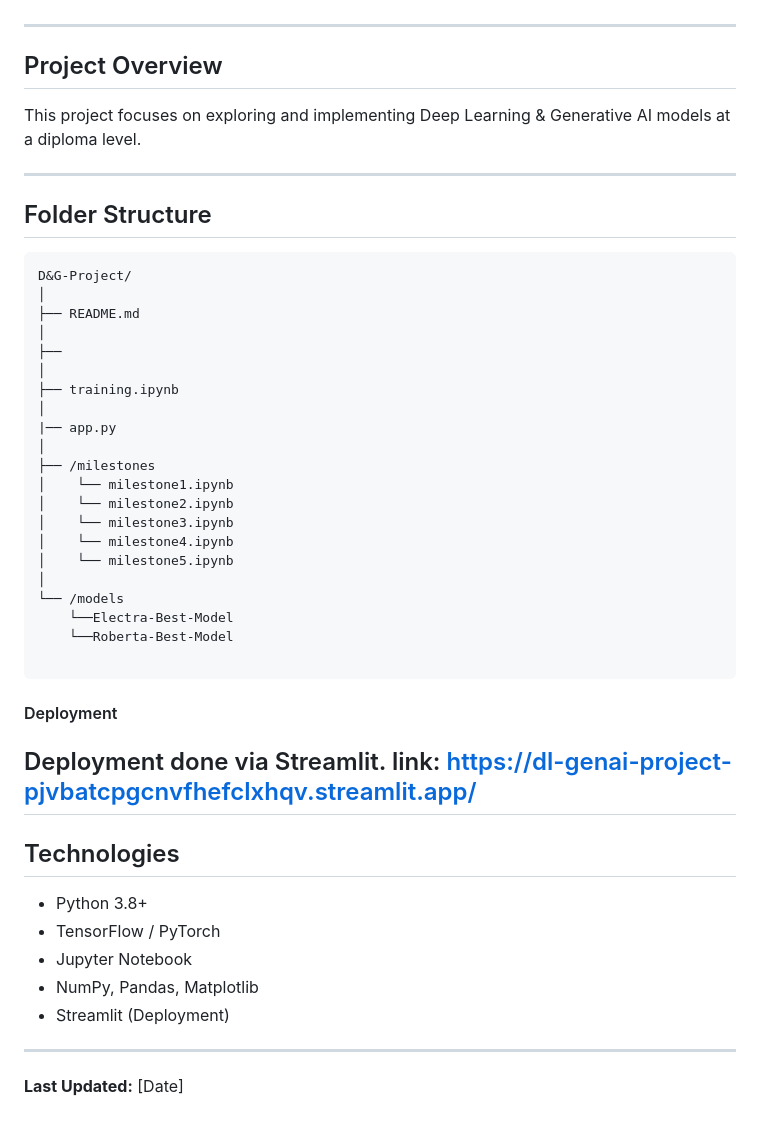
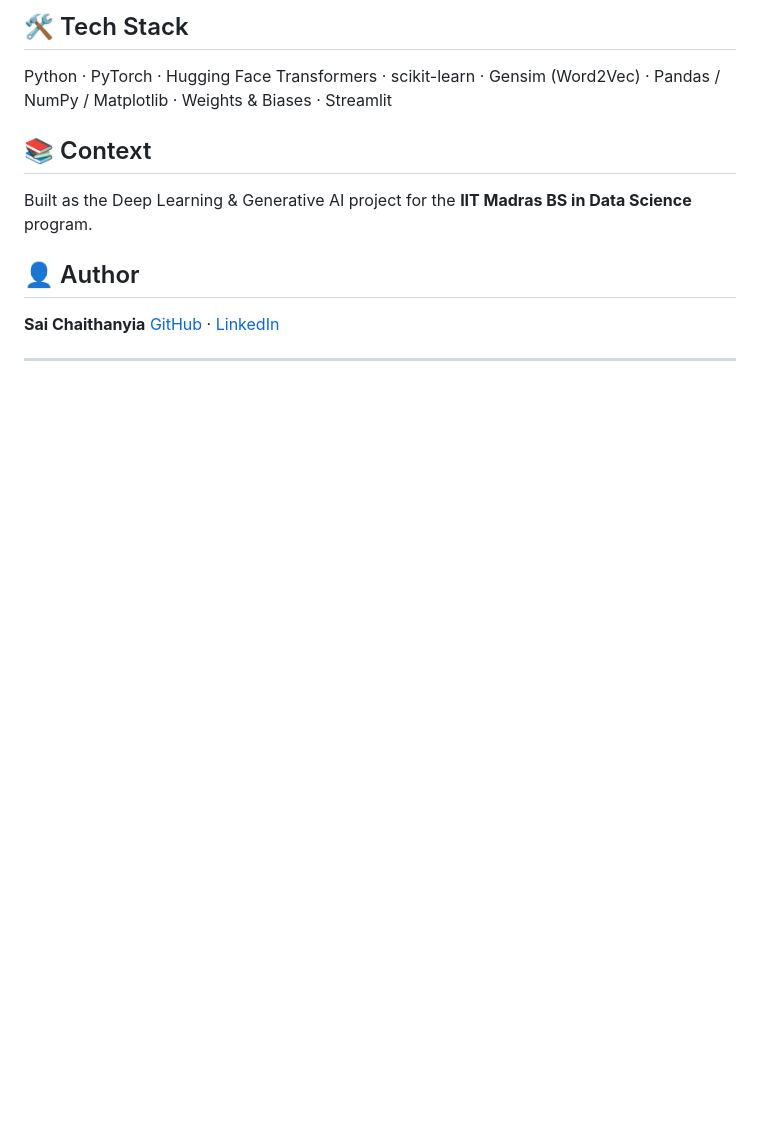
Before and after one commit to chay123-crypto/mcq-solver-transformers, a Markdown page: README.md, the part around one of its changes. Drawn GitHub-style; blank space fills up the shorter version.

````diff
--- a/README.md
+++ b/README.md
@@ -14,51 +85,14 @@
+## 🛠️ Tech Stack
+
+Python · PyTorch · Hugging Face Transformers · scikit-learn · Gensim (Word2Vec) · Pandas / NumPy / Matplotlib · Weights & Biases · Streamlit
+
+## 📚 Context
+
+Built as the Deep Learning & Generative AI project for the **IIT Madras BS in Data Science** program.
+
+## 👤 Author
+
+**Sai Chaithanyia**
+[GitHub](https://github.com/<your-username>) · [LinkedIn](https://linkedin.com/in/<your-handle>)
 
 ---
-
-## Project Overview
-
-This project focuses on exploring and implementing Deep Learning & Generative AI models at a diploma level.
-
----
-
-## Folder Structure
-
-```
-D&G-Project/
-│
-├── README.md
-│
-├──
-│
-├── training.ipynb
-│
-|── app.py
-│
-├── /milestones
-│    └── milestone1.ipynb
-│    └── milestone2.ipynb
-│    └── milestone3.ipynb
-│    └── milestone4.ipynb
-│    └── milestone5.ipynb
-│
-└── /models
-    └──Electra-Best-Model
-    └──Roberta-Best-Model
-
-```
-#### Deployment
-
-Deployment done via Streamlit.
-link: https://dl-genai-project-pjvbatcpgcnvfhefclxhqv.streamlit.app/
----
-
-## Technologies
-
-- Python 3.8+
-- TensorFlow / PyTorch
-- Jupyter Notebook
-- NumPy, Pandas, Matplotlib
-- Streamlit (Deployment)
-
----
-
-**Last Updated:** [Date]
````
Also changed, not shown: other parts of README.md (+78 -7 lines), demo/demo1.png (added), demo/demo2.png (added).
